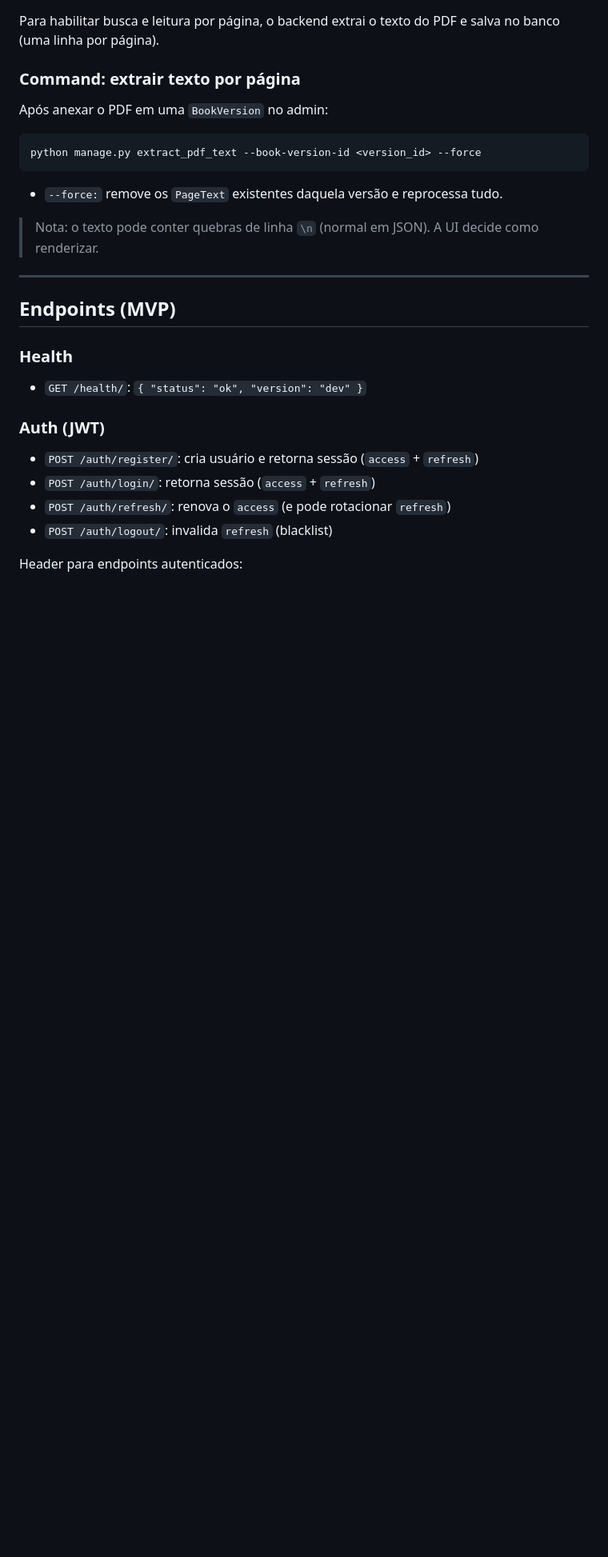
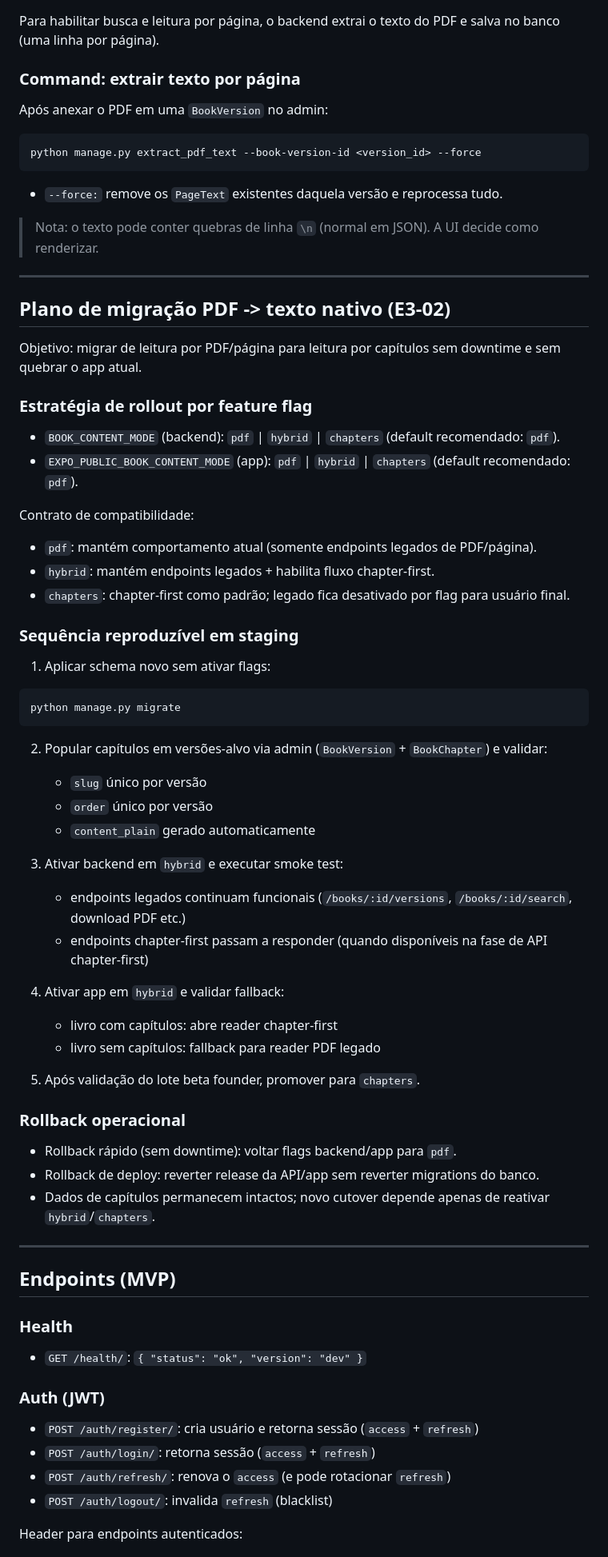
Before and after one commit to jampamatos/livro-vivo-api, a Markdown page: README.md, the part around the change. Shown at 80% size. Drawn GitHub-style; blank space fills up the shorter version.

Commit message:
feat(docs): adicionar plano de migração de PDF para texto nativo

````diff
--- a/README.md
+++ b/README.md
@@ -162,6 +162,52 @@ python manage.py extract_pdf_text --book-version-id <version_id> --force
 - `--force:` remove os `PageText` existentes daquela versão e reprocessa tudo.
 
 > Nota: o texto pode conter quebras de linha `\n` (normal em JSON). A UI decide como renderizar.
+
+---
+
+## Plano de migração PDF -> texto nativo (E3-02)
+
+Objetivo: migrar de leitura por PDF/página para leitura por capítulos sem downtime e sem quebrar o app atual.
+
+### Estratégia de rollout por feature flag
+
+- `BOOK_CONTENT_MODE` (backend): `pdf` | `hybrid` | `chapters` (default recomendado: `pdf`).
+- `EXPO_PUBLIC_BOOK_CONTENT_MODE` (app): `pdf` | `hybrid` | `chapters` (default recomendado: `pdf`).
+
+Contrato de compatibilidade:
+
+- `pdf`: mantém comportamento atual (somente endpoints legados de PDF/página).
+- `hybrid`: mantém endpoints legados + habilita fluxo chapter-first.
+- `chapters`: chapter-first como padrão; legado fica desativado por flag para usuário final.
+
+### Sequência reproduzível em staging
+
+1. Aplicar schema novo sem ativar flags:
+
+```bash
+python manage.py migrate
+```
+
+2. Popular capítulos em versões-alvo via admin (`BookVersion` + `BookChapter`) e validar:
+   - `slug` único por versão
+   - `order` único por versão
+   - `content_plain` gerado automaticamente
+
+3. Ativar backend em `hybrid` e executar smoke test:
+   - endpoints legados continuam funcionais (`/books/:id/versions`, `/books/:id/search`, download PDF etc.)
+   - endpoints chapter-first passam a responder (quando disponíveis na fase de API chapter-first)
+
+4. Ativar app em `hybrid` e validar fallback:
+   - livro com capítulos: abre reader chapter-first
+   - livro sem capítulos: fallback para reader PDF legado
+
+5. Após validação do lote beta founder, promover para `chapters`.
+
+### Rollback operacional
+
+- Rollback rápido (sem downtime): voltar flags backend/app para `pdf`.
+- Rollback de deploy: reverter release da API/app sem reverter migrations do banco.
+- Dados de capítulos permanecem intactos; novo cutover depende apenas de reativar `hybrid`/`chapters`.
 
 ---
 
````
